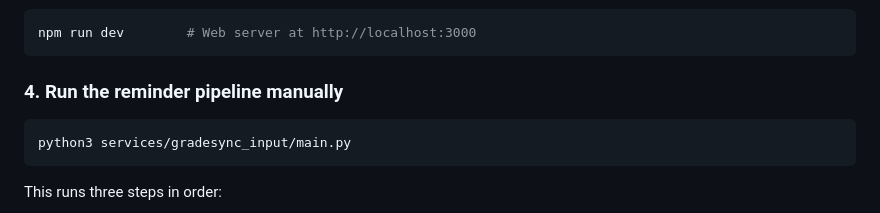
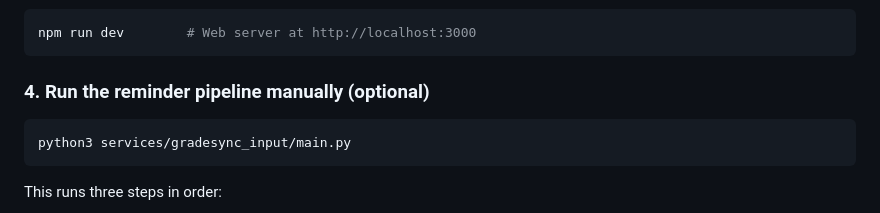
Before and after one commit to AFA-Tooling/remind, a Markdown page: README.md, the part around the change. Rendered like a GitHub page.

Commit message:
Clarify optional reminder pipeline step in README

````diff
--- a/README.md
+++ b/README.md
@@ -35,7 +35,7 @@ cp .env.example .env.local
 npm run dev        # Web server at http://localhost:3000
 ```
 
-### 4. Run the reminder pipeline manually
+### 4. Run the reminder pipeline manually (optional)
 
 ```bash
 python3 services/gradesync_input/main.py
````
